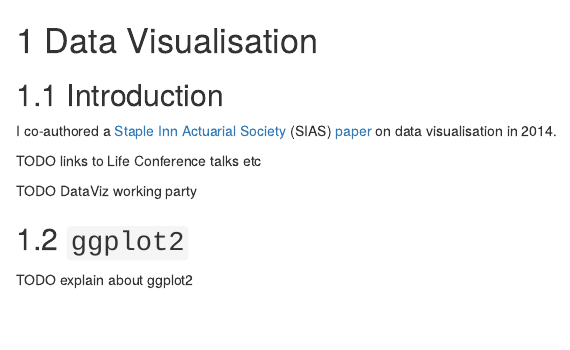
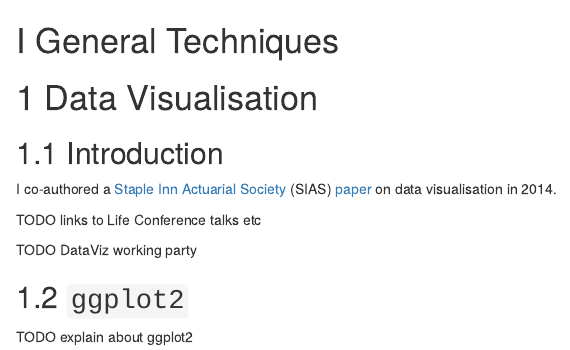
Before and after one commit to PaulMTeggin/practechniques-book, an R Markdown document (data-visualisation.Rmd): the page in a window 1100 px wide, from its top. Rendered offline with R 4.5, knitr and Pandoc, with nearby package versions; drawn as R Markdown's standard HTML page in place of the format the file asks for.

Commit message:
Add (PART) headers.

```diff
--- a/data-visualisation.Rmd
+++ b/data-visualisation.Rmd
@@ -1,3 +1,5 @@
+# (PART) General Techniques {-}
+
 # Data Visualisation {#data-viz}
 
 ## Introduction
```
Also changed, not shown: operational-risk.Rmd (+2 -0 lines).
